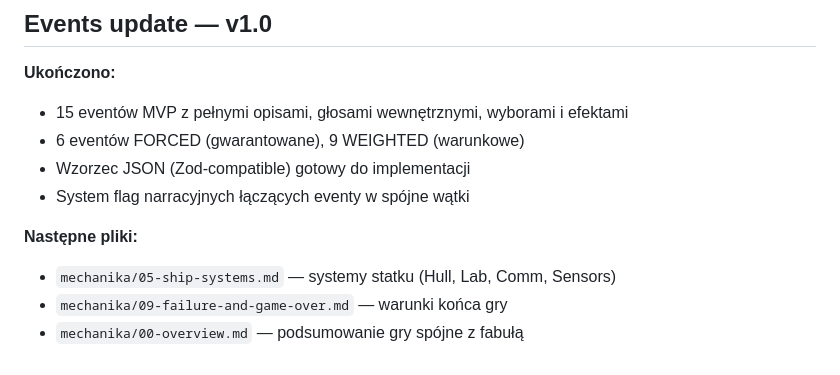
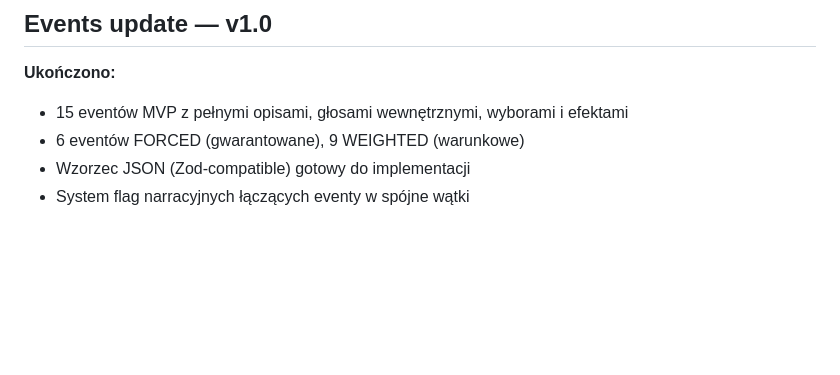
Before and after one commit to diwad-code/SpaceshipGame, a Markdown page: mechanika/07-events.md, the part around the change. GitHub-like rendering; blank space fills up the shorter version.

Commit message:
Remove next files references from events.md
Removed references to next files in the events documentation.

```diff
--- a/mechanika/07-events.md
+++ b/mechanika/07-events.md
@@ -858,8 +858,3 @@ Flagi ustawiane przez eventy, używane jako warunki wejścia dla kolejnych:
 - 6 eventów FORCED (gwarantowane), 9 WEIGHTED (warunkowe)
 - Wzorzec JSON (Zod-compatible) gotowy do implementacji
 - System flag narracyjnych łączących eventy w spójne wątki
-
-**Następne pliki:**
-- `mechanika/05-ship-systems.md` — systemy statku (Hull, Lab, Comm, Sensors)
-- `mechanika/09-failure-and-game-over.md` — warunki końca gry
-- `mechanika/00-overview.md` — podsumowanie gry spójne z fabułą
```
